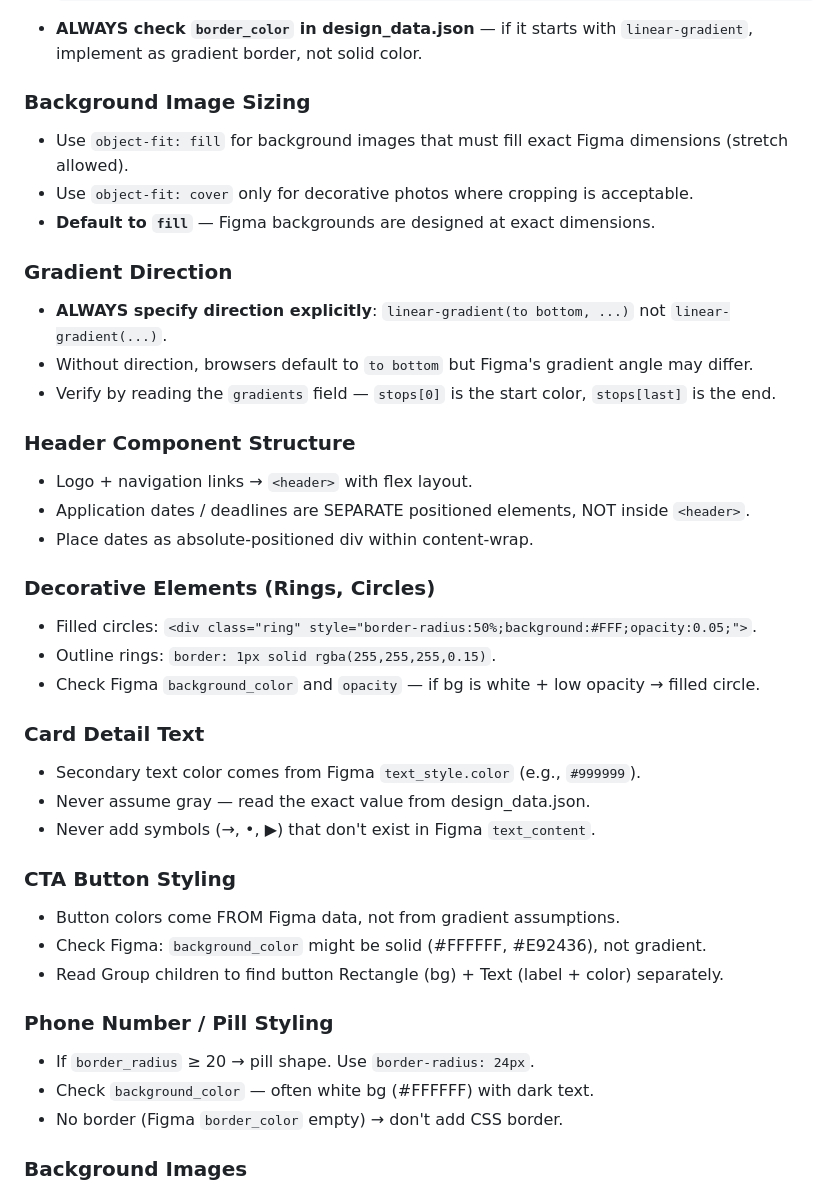
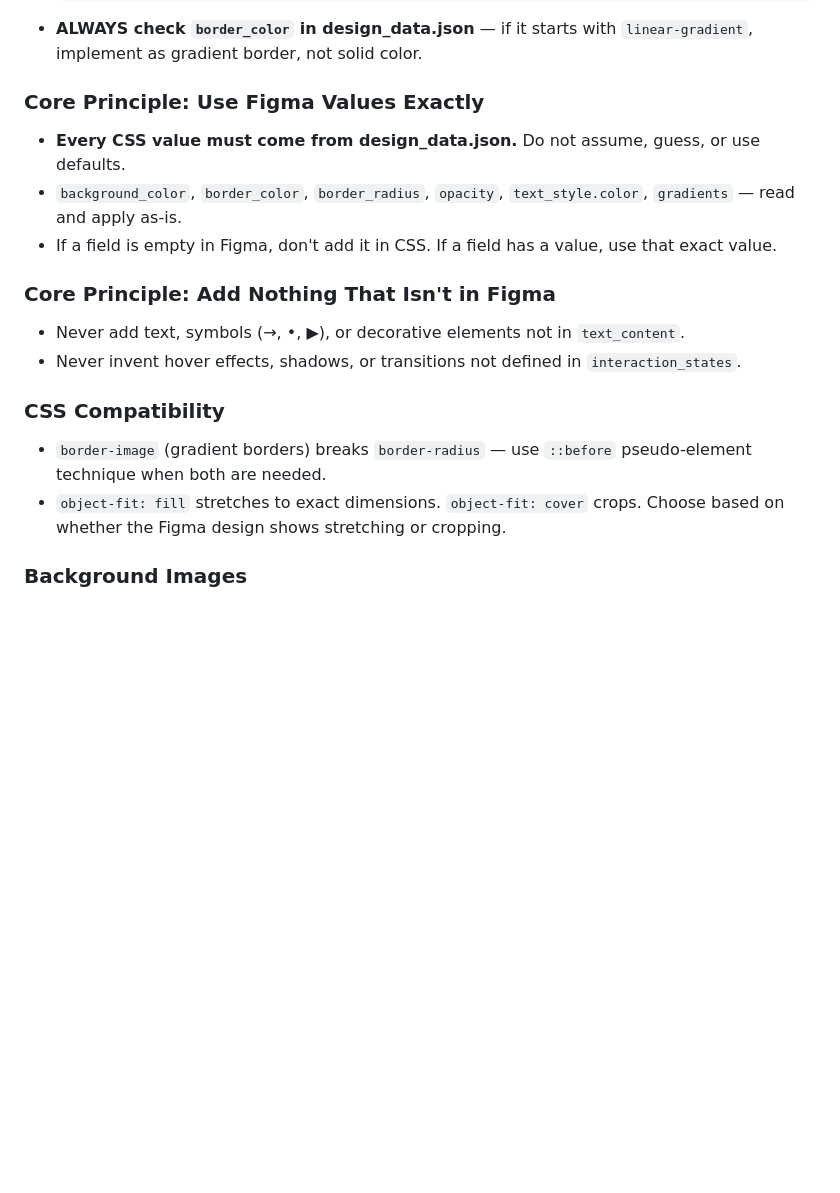
Before and after one commit to pillip/claude-dev-kit, a Markdown page: agents/figma-converter.md, the part around the change. Drawn GitHub-style; blank space fills up the shorter version.

Commit message:
refactor(agents): replace overfitted rules with general principles
7 specific rules (pill radius 24px, dates outside header, etc.) were
overfitted to one test design. Replaced with 3 general principles:

1. Use Figma values exactly — don't assume, guess, or default
2. Add nothing that isn't in Figma — no invented text or effects
3. Know CSS compatibility — border-image vs border-radius

These principles cover all the specific cases without being tied to
one particular design's implementation details.

Co-Authored-By: Claude Opus 4.6 (1M context) <noreply@anthropic.com>

````diff
--- a/agents/figma-converter.md
+++ b/agents/figma-converter.md
@@ -145,40 +145,18 @@ You have these resources — **read them ALL before writing any HTML**:
   ```
 - **ALWAYS check `border_color` in design_data.json** — if it starts with `linear-gradient`, implement as gradient border, not solid color.
 
-### Background Image Sizing
-- Use `object-fit: fill` for background images that must fill exact Figma dimensions (stretch allowed).
-- Use `object-fit: cover` only for decorative photos where cropping is acceptable.
-- **Default to `fill`** — Figma backgrounds are designed at exact dimensions.
+### Core Principle: Use Figma Values Exactly
+- **Every CSS value must come from design_data.json.** Do not assume, guess, or use defaults.
+- `background_color`, `border_color`, `border_radius`, `opacity`, `text_style.color`, `gradients` — read and apply as-is.
+- If a field is empty in Figma, don't add it in CSS. If a field has a value, use that exact value.
 
-### Gradient Direction
-- **ALWAYS specify direction explicitly**: `linear-gradient(to bottom, ...)` not `linear-gradient(...)`.
-- Without direction, browsers default to `to bottom` but Figma's gradient angle may differ.
-- Verify by reading the `gradients` field — `stops[0]` is the start color, `stops[last]` is the end.
+### Core Principle: Add Nothing That Isn't in Figma
+- Never add text, symbols (→, •, ▶), or decorative elements not in `text_content`.
+- Never invent hover effects, shadows, or transitions not defined in `interaction_states`.
 
-### Header Component Structure
-- Logo + navigation links → `<header>` with flex layout.
-- Application dates / deadlines are SEPARATE positioned elements, NOT inside `<header>`.
-- Place dates as absolute-positioned div within content-wrap.
-
-### Decorative Elements (Rings, Circles)
-- Filled circles: `<div class="ring" style="border-radius:50%;background:#FFF;opacity:0.05;">`.
-- Outline rings: `border: 1px solid rgba(255,255,255,0.15)`.
-- Check Figma `background_color` and `opacity` — if bg is white + low opacity → filled circle.
-
-### Card Detail Text
-- Secondary text color comes from Figma `text_style.color` (e.g., `#999999`).
-- Never assume gray — read the exact value from design_data.json.
-- Never add symbols (→, •, ▶) that don't exist in Figma `text_content`.
-
-### CTA Button Styling
-- Button colors come FROM Figma data, not from gradient assumptions.
-- Check Figma: `background_color` might be solid (#FFFFFF, #E92436), not gradient.
-- Read Group children to find button Rectangle (bg) + Text (label + color) separately.
-
-### Phone Number / Pill Styling
-- If `border_radius` ≥ 20 → pill shape. Use `border-radius: 24px`.
-- Check `background_color` — often white bg (#FFFFFF) with dark text.
-- No border (Figma `border_color` empty) → don't add CSS border.
+### CSS Compatibility
+- `border-image` (gradient borders) breaks `border-radius` — use `::before` pseudo-element technique when both are needed.
+- `object-fit: fill` stretches to exact dimensions. `object-fit: cover` crops. Choose based on whether the Figma design shows stretching or cropping.
 
 ### Background Images
 - **Background images often span multiple visual sections.** Do NOT create separate `<section>` elements that break the background. Use a single container with absolute positioning.
````
Also changed, not shown: agents/developer.md (+1 -1 lines).
